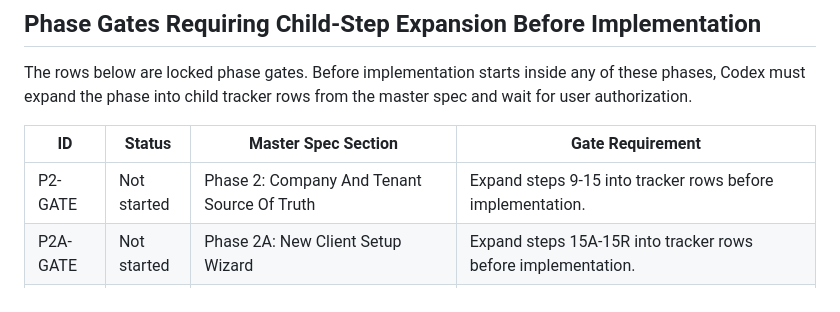
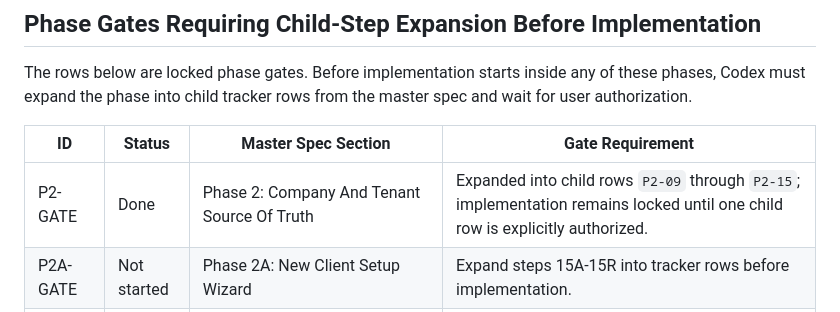
Before and after one commit to VectorOps-1/vector-app, a Markdown page: docs/specs/execution-tracker.md, the part around one of its changes. Drawn GitHub-style.

Commit message:
docs: expand phase 2 tracker rows

```diff
--- a/docs/specs/execution-tracker.md
+++ b/docs/specs/execution-tracker.md
@@ -86,7 +86,7 @@ The rows below are locked phase gates. Before implementation starts inside any o
 
 | ID | Status | Master Spec Section | Gate Requirement |
 | --- | --- | --- | --- |
-| P2-GATE | Not started | Phase 2: Company And Tenant Source Of Truth | Expand steps 9-15 into tracker rows before implementation. |
+| P2-GATE | Done | Phase 2: Company And Tenant Source Of Truth | Expanded into child rows `P2-09` through `P2-15`; implementation remains locked until one child row is explicitly authorized. |
 | P2A-GATE | Not started | Phase 2A: New Client Setup Wizard | Expand steps 15A-15R into tracker rows before implementation. |
 | P3-GATE | Not started | Phase 3: Access And Permissions | Expand steps 16-23 into tracker rows before implementation. |
 | P4-GATE | Not started | Phase 4: Navigation And Route Cleanup | Expand steps 24-30 into tracker rows before implementation. |
```
Also changed, not shown: other parts of docs/specs/execution-tracker.md (+14 -0 lines).
